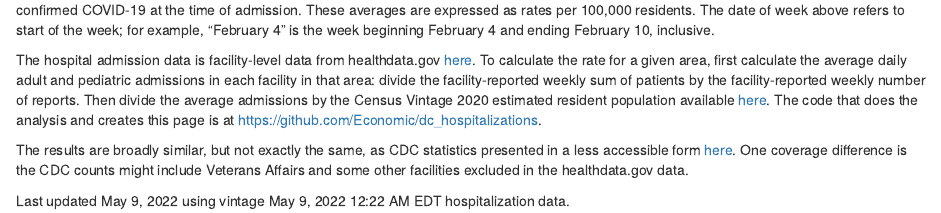
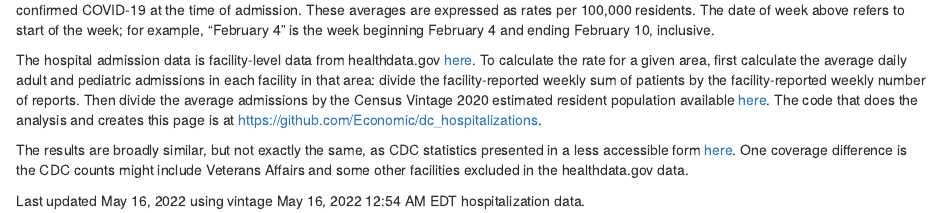
Before and after one commit to Economic/dc_hospitalizations, an R Markdown document (index.Rmd): the page in a window 1100 px wide, from 210 px down. Rendered offline with R 4.5, knitr and Pandoc, with nearby package versions; some code elsewhere in the file could not run offline.

Commit message:
may 16 update

```diff
--- a/index.Rmd
+++ b/index.Rmd
@@ -192,4 +192,4 @@ The hospital admission data is facility-level data from healthdata.gov [here](ht
 
 The results are broadly similar, but not exactly the same, as CDC statistics presented in a less accessible form [here](https://covid.cdc.gov/covid-data-tracker/#new-hospital-admissions). One coverage difference is the CDC counts might include Veterans Affairs and some other facilities excluded in the healthdata.gov data.
 
-Last updated May 9, 2022 using vintage May 9, 2022 12:22 AM EDT hospitalization data.
+Last updated May 16, 2022 using vintage May 16, 2022 12:54 AM EDT hospitalization data.
```
Also changed, not shown: 1 other file.
